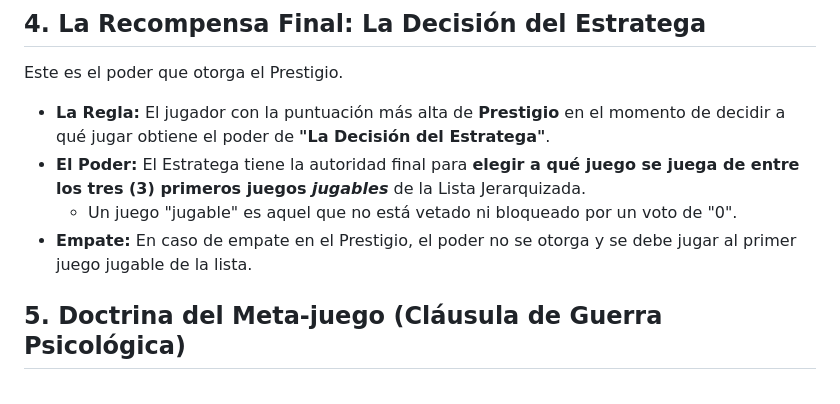
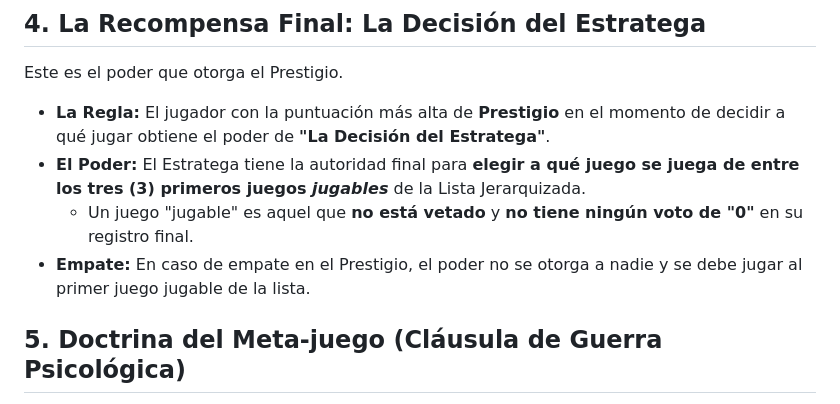
Before and after one commit to davilex7/Protocolo-Tirano, a Markdown page: README.md, the part around the change printed below. GitHub-like rendering.

```diff
--- a/README.md
+++ b/README.md
@@ -51,8 +53,8 @@ Para eliminar el "voto parásito" y forzar la honestidad, las votaciones son sec
 Este es el poder que otorga el Prestigio.
 * **La Regla:** El jugador con la puntuación más alta de **Prestigio** en el momento de decidir a qué jugar obtiene el poder de **"La Decisión del Estratega"**.
 * **El Poder:** El Estratega tiene la autoridad final para **elegir a qué juego se juega de entre los tres (3) primeros juegos *jugables*** de la Lista Jerarquizada.
-    * Un juego "jugable" es aquel que no está vetado ni bloqueado por un voto de "0".
-* **Empate:** En caso de empate en el Prestigio, el poder no se otorga y se debe jugar al primer juego jugable de la lista.
+    * Un juego "jugable" es aquel que **no está vetado** y **no tiene ningún voto de "0"** en su registro final.
+* **Empate:** En caso de empate en el Prestigio, el poder no se otorga a nadie y se debe jugar al primer juego jugable de la lista.
 
 ## 5. Doctrina del Meta-juego (Cláusula de Guerra Psicológica)
 Se reconoce explícitamente que la competición no se limita a la interfaz.
```
Also changed, not shown: other parts of README.md (+11 -9 lines).
